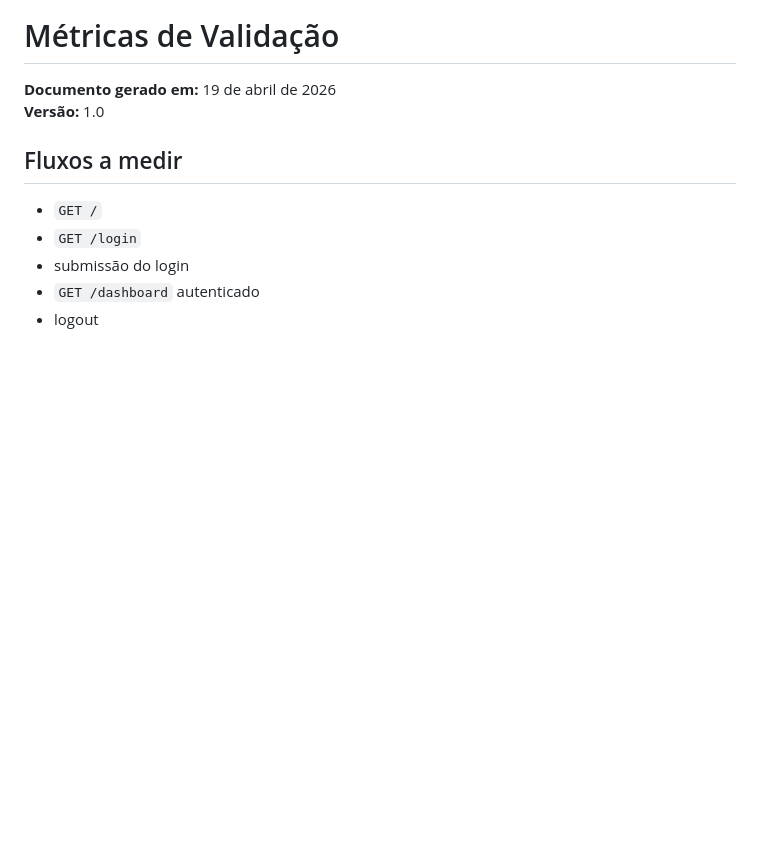
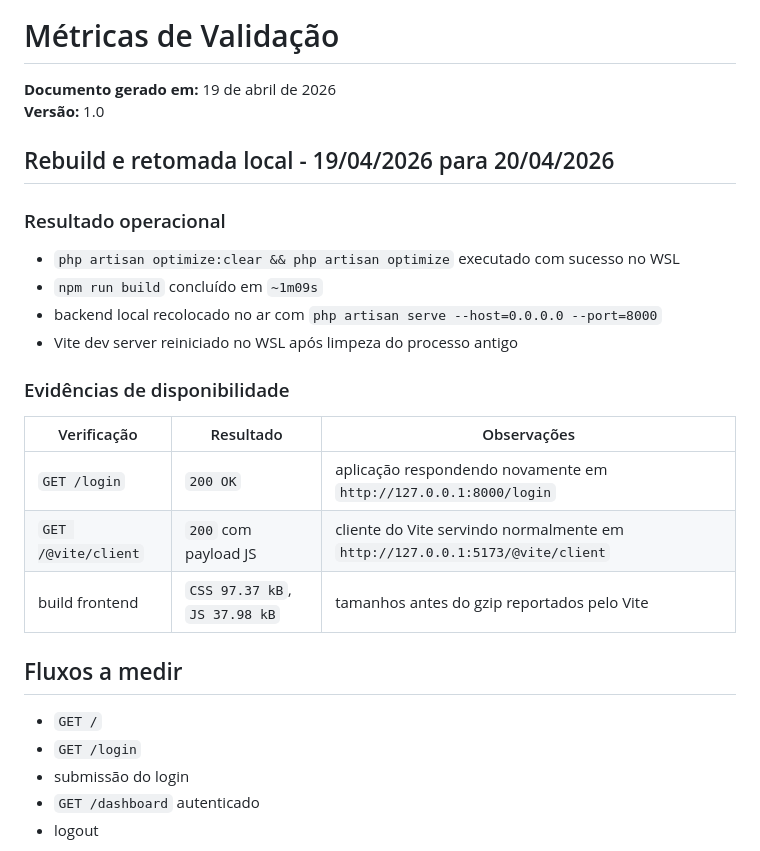
Before and after one commit to Lucas-Bispo/RHevo, a Markdown page: docs/performance/metricas-validacao.md, the part around the change. GitHub-like rendering; blank space fills up the shorter version.

```diff
--- a/docs/performance/metricas-validacao.md
+++ b/docs/performance/metricas-validacao.md
@@ -1,6 +1,20 @@
 # Métricas de Validação
 **Documento gerado em:** 19 de abril de 2026
 **Versão:** 1.0
+
+## Rebuild e retomada local - 19/04/2026 para 20/04/2026
+### Resultado operacional
+- `php artisan optimize:clear && php artisan optimize` executado com sucesso no WSL
+- `npm run build` concluído em `~1m09s`
+- backend local recolocado no ar com `php artisan serve --host=0.0.0.0 --port=8000`
+- Vite dev server reiniciado no WSL após limpeza do processo antigo
+
+### Evidências de disponibilidade
+| Verificação | Resultado | Observações |
+| --- | --- | --- |
+| `GET /login` | `200 OK` | aplicação respondendo novamente em `http://127.0.0.1:8000/login` |
+| `GET /@vite/client` | `200` com payload JS | cliente do Vite servindo normalmente em `http://127.0.0.1:5173/@vite/client` |
+| build frontend | `CSS 97.37 kB`, `JS 37.98 kB` | tamanhos antes do gzip reportados pelo Vite |
 
 ## Fluxos a medir
 - `GET /`
```
Also changed, not shown: docs/10-tarefas-backlog/BACKLOG-GERAL.md (+19 -0 lines), docs/11-implementacao/LINHA-DO-TEMPO.md (+19 -0 lines).
